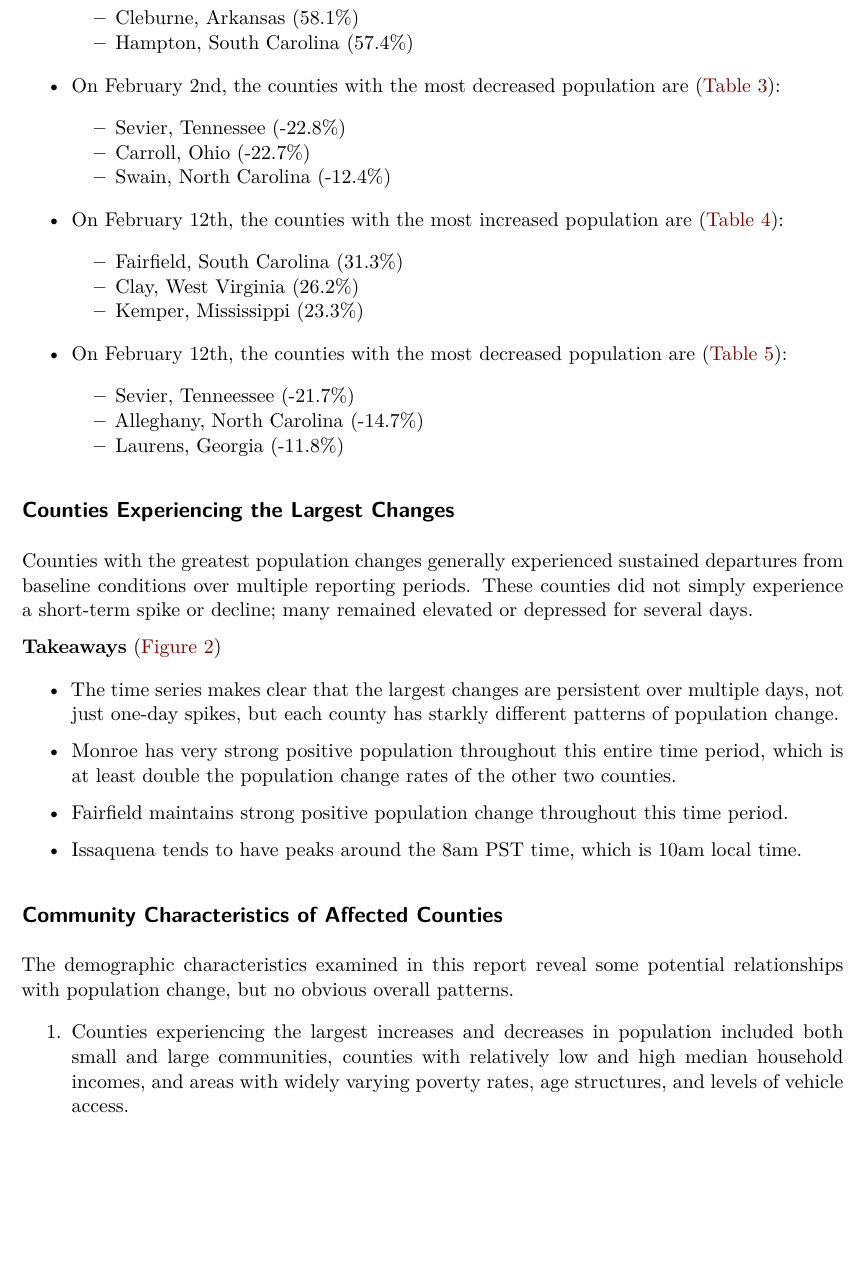
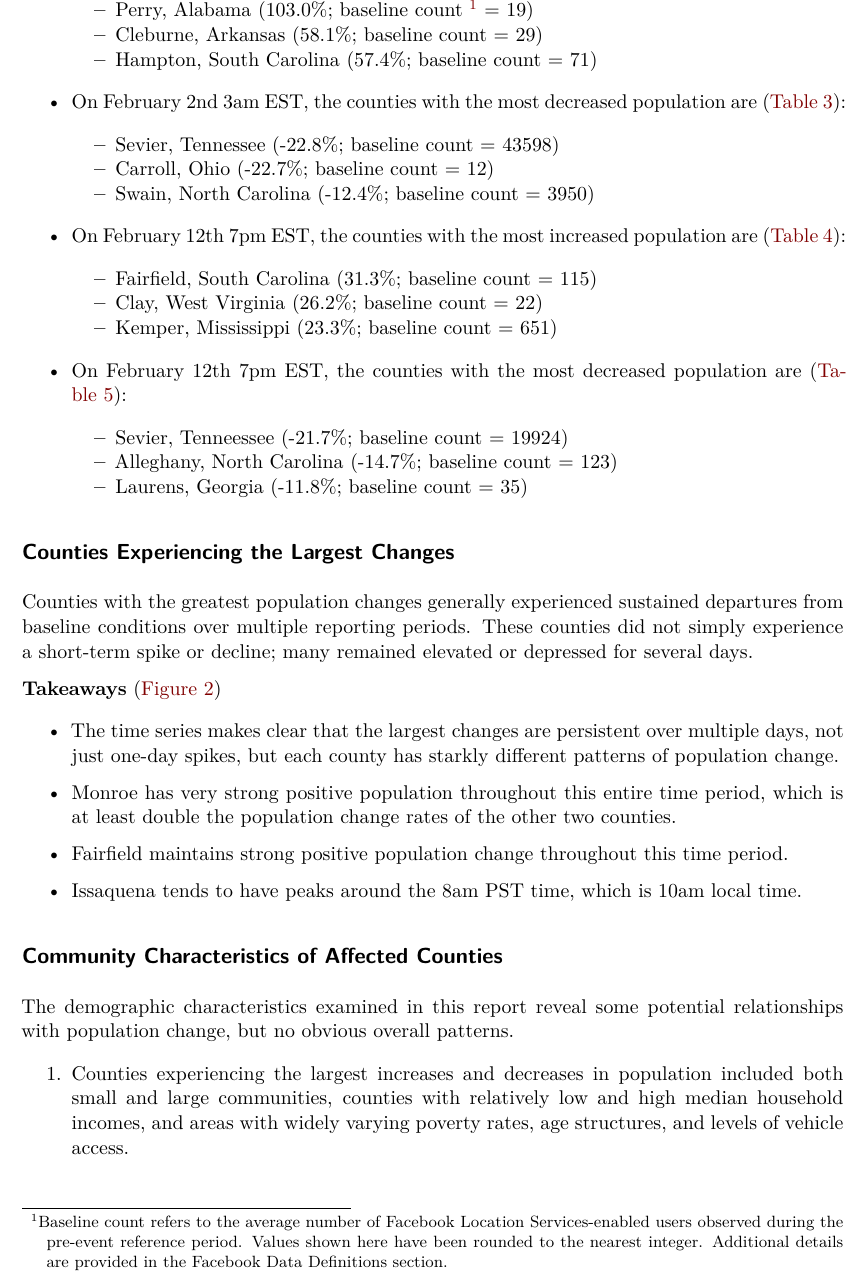
Before and after one commit to jaylouissaint/AISDM_Meta, a Quarto document (Meta_Situation_Reportv7.qmd): part of page 2 of 12 before the commit and part of page 2 of 13 after it, cut at the place of the change, the shorter picture padded with empty space. Rendered offline with R 4.5, knitr and Pandoc in place of Quarto, then LaTeX, with nearby package versions; the code chunks are not run, so their results and figures are left out.

Commit message:
added baseline footnote

```diff
--- a/Meta_Situation_Reportv7.qmd
+++ b/Meta_Situation_Reportv7.qmd
@@ -216,23 +215,26 @@ The map highlights substantial variation in population change across affected co
-  - Cleburne, Arkansas (58.1%)
-  - Hampton, South Carolina (57.4%)
+  - Perry, Alabama (103.0%; baseline count [^baseline] = 19)
+  - Cleburne, Arkansas (58.1%; baseline count = 29)
+  - Hampton, South Carolina (57.4%; baseline count = 71)
 
-- On February 2nd, the counties with the most decreased population are (@tbl-bing02-dec):
+- On February 2nd 3am EST, the counties with the most decreased population are (@tbl-bing02-dec):
 
-  - Sevier, Tennessee (-22.8%)
-  - Carroll, Ohio (-22.7%)
-  - Swain, North Carolina (-12.4%)
+  - Sevier, Tennessee (-22.8%; baseline count = 43598)
+  - Carroll, Ohio (-22.7%; baseline count = 12)
+  - Swain, North Carolina (-12.4%; baseline count = 3950)
 
-- On February 12th, the counties with the most increased population are (@tbl-bing12-inc):
+- On February 12th 7pm EST, the counties with the most increased population are (@tbl-bing12-inc):
 
-  - Fairfield, South Carolina (31.3%)
-  - Clay, West Virginia (26.2%)
-  - Kemper, Mississippi (23.3%)
+  - Fairfield, South Carolina (31.3%; baseline count = 115)
+  - Clay, West Virginia (26.2%; baseline count = 22)
+  - Kemper, Mississippi (23.3%; baseline count = 651)
 
-- On February 12th, the counties with the most decreased population are (@tbl-bing12-dec):
+- On February 12th 7pm EST, the counties with the most decreased population are (@tbl-bing12-dec):
 
-  - Sevier, Tenneessee (-21.7%)
-  - Alleghany, North Carolina (-14.7%)
-  - Laurens, Georgia (-11.8%)
+  - Sevier, Tenneessee (-21.7%; baseline count = 19924)
+  - Alleghany, North Carolina (-14.7%; baseline count = 123)
+  - Laurens, Georgia (-11.8%; baseline count = 35)
+
+[^baseline]: Baseline count refers to the average number of Facebook Location Services-enabled users observed during the pre-event reference period. Values shown here have been rounded to the nearest integer. Additional details are provided in the Facebook Data Definitions section.
 
 ## Counties Experiencing the Largest Changes
 
```
Also changed, not shown: Meta_Situation_Reportv7.qmd (26 more changed lines).
